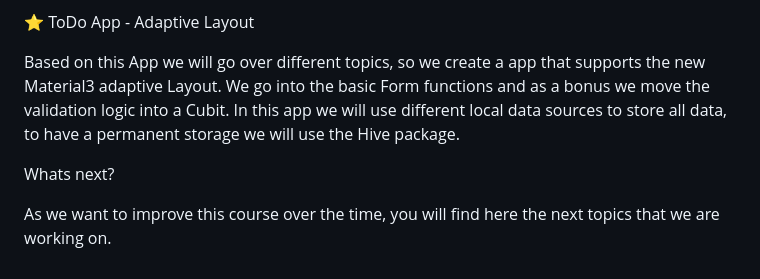
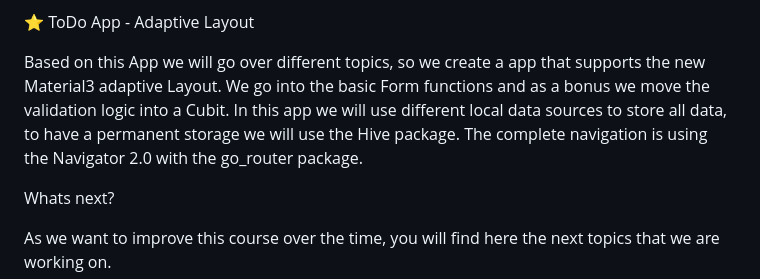
Before and after one commit to OpenSphereSoftware/FlutterMadeEasy_ZeroToMastery, a Markdown page: README.md, the part around the change. Rendered like a GitHub page.

```diff
--- a/README.md
+++ b/README.md
@@ -46,7 +46,7 @@ Develop a simple app to learn the principles of clean software architecture for
 
 ⭐️ ToDo App - Adaptive Layout
 
-Based on this App we will go over different topics, so we create a app that supports the new Material3 adaptive Layout. We go into the basic Form functions and as a bonus we move the validation logic into a Cubit. In this app we will use different local data sources to store all data, to have a permanent storage we will use the Hive package.
+Based on this App we will go over different topics, so we create a app that supports the new Material3 adaptive Layout. We go into the basic Form functions and as a bonus we move the validation logic into a Cubit. In this app we will use different local data sources to store all data, to have a permanent storage we will use the Hive package. The complete navigation is using the Navigator 2.0 with the go_router package.
 
 Whats next?
 
```
